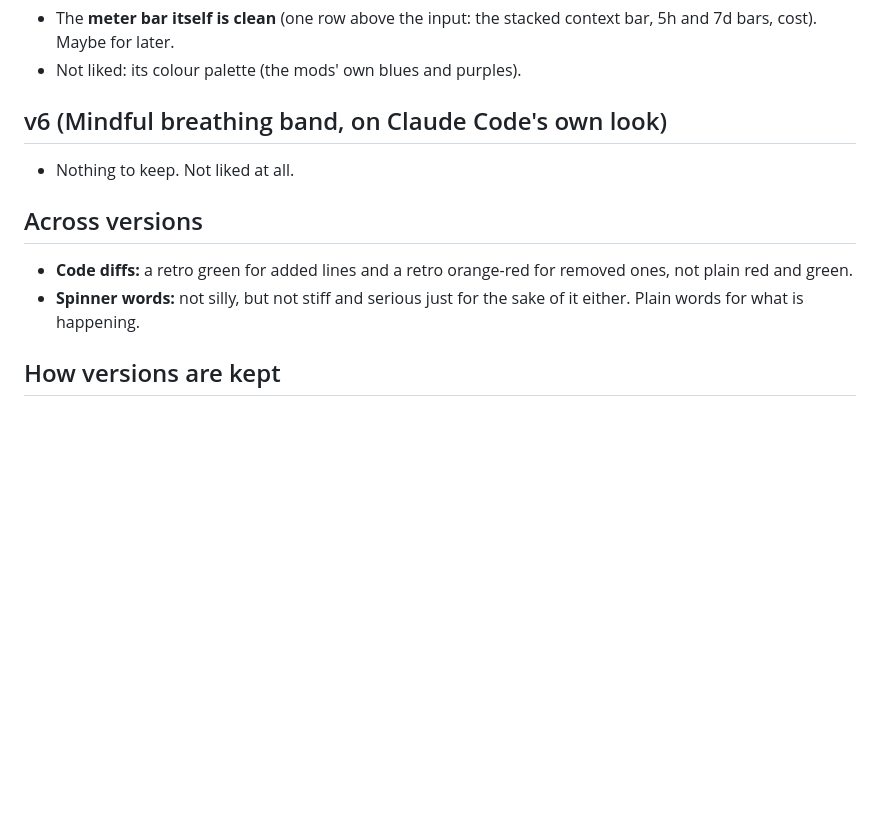
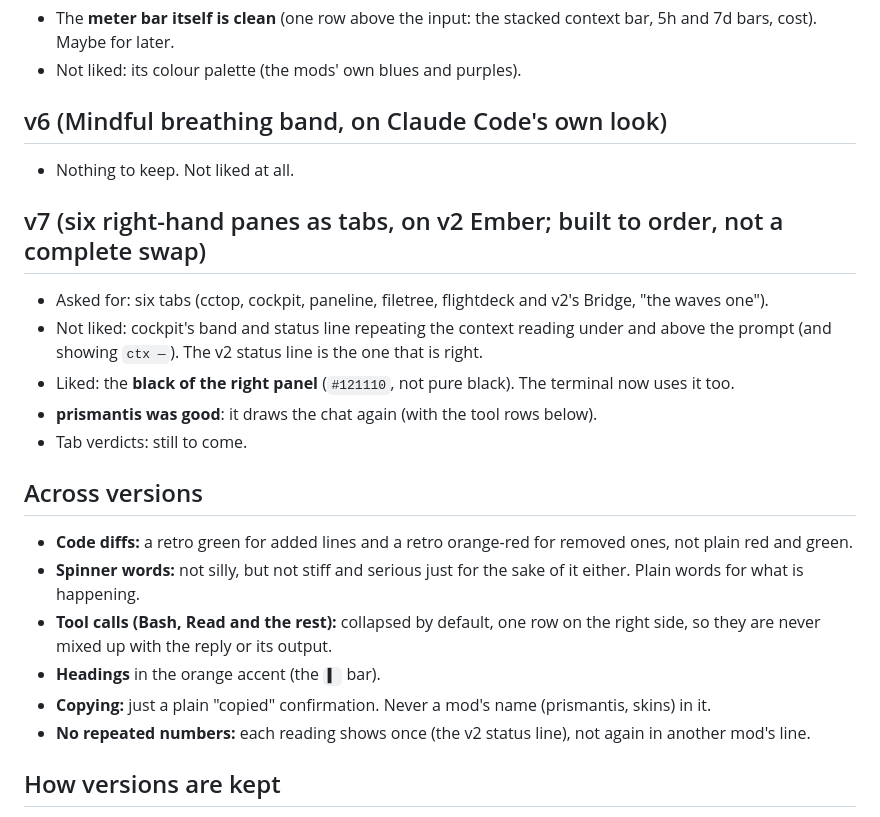
Before and after one commit to KanaparthySaiSreekar/claude-rice, a Markdown page: preferences.md, the part around the change. Rendered like a GitHub page; blank space fills up the shorter version.

```diff
--- a/preferences.md
+++ b/preferences.md
@@ -26,9 +26,20 @@ What I liked in each version, noted as I try them. Each version is tried **on it
 ## v6 (Mindful breathing band, on Claude Code's own look)
 - Nothing to keep. Not liked at all.
 
+## v7 (six right-hand panes as tabs, on v2 Ember; built to order, not a complete swap)
+- Asked for: six tabs (cctop, cockpit, paneline, filetree, flightdeck and v2's Bridge, "the waves one").
+- Not liked: cockpit's band and status line repeating the context reading under and above the prompt (and showing `ctx —`). The v2 status line is the one that is right.
+- Liked: the **black of the right panel** (`#121110`, not pure black). The terminal now uses it too.
+- **prismantis was good**: it draws the chat again (with the tool rows below).
+- Tab verdicts: still to come.
+
 ## Across versions
 - **Code diffs:** a retro green for added lines and a retro orange-red for removed ones, not plain red and green.
 - **Spinner words:** not silly, but not stiff and serious just for the sake of it either. Plain words for what is happening.
+- **Tool calls (Bash, Read and the rest):** collapsed by default, one row on the right side, so they are never mixed up with the reply or its output.
+- **Headings** in the orange accent (the `▍` bar).
+- **Copying:** just a plain "copied" confirmation. Never a mod's name (prismantis, skins) in it.
+- **No repeated numbers:** each reading shows once (the v2 status line), not again in another mod's line.
 
 ## How versions are kept
 Before switching away from a version it is saved whole (`node v3-win/tools/snapshot.mjs save <name>`) and can be put back exactly (`restore <name>`). Saved: `v2.2-ember` (v2 as it was), `v3-gruvbox` (v3 on its own).
```
Also changed, not shown: v7-win/README.md (+37 -27 lines), v7-win/docs/screenshots/six-tabs-prismantis.png (added), 11 other files.
